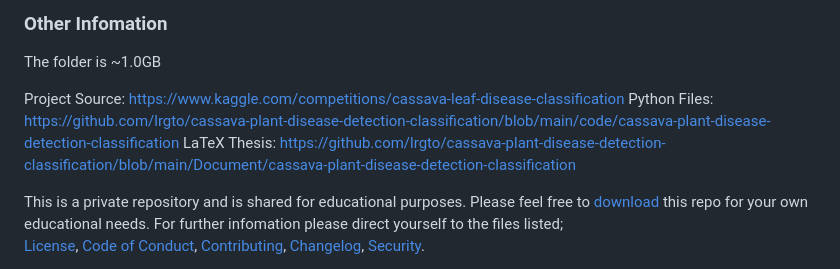
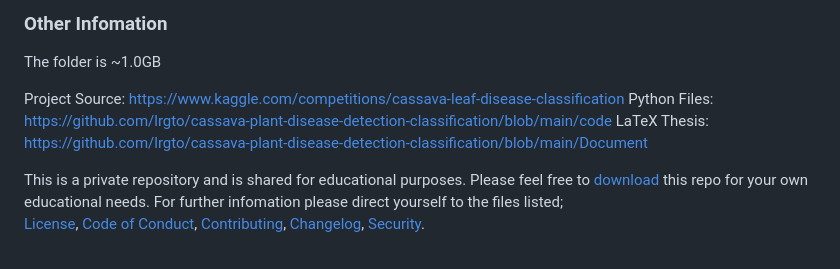
Before and after one commit to lrgto/cassava-plant-disease-detection-classification, a Markdown page: README.md, the part around the change. Rendered like a GitHub page.

```diff
--- a/README.md
+++ b/README.md
@@ -41,8 +41,8 @@ As a group we created various models and completed a variety of tests on these m
 The folder is ~1.0GB
 
 Project Source: https://www.kaggle.com/competitions/cassava-leaf-disease-classification </br>
-Python Files: https://github.com/lrgto/cassava-plant-disease-detection-classification/blob/main/code/cassava-plant-disease-detection-classification </br>
-LaTeX Thesis: https://github.com/lrgto/cassava-plant-disease-detection-classification/blob/main/Document/cassava-plant-disease-detection-classification
+Python Files: https://github.com/lrgto/cassava-plant-disease-detection-classification/blob/main/code </br>
+LaTeX Thesis: https://github.com/lrgto/cassava-plant-disease-detection-classification/blob/main/Document
 
 This is a private repository and is shared for educational purposes. Please feel free to [download](https://github.com/lrgto/cassava-plant-disease-detection-classification/archive/refs/heads/main.zip) this repo for your own educational needs. For further infomation please direct yourself to the files listed; <br> [License](https://github.com/lrgto/cassava-plant-disease-detection-classification/blob/main/LICENSE.txt), [Code of Conduct](https://github.com/lrgto/cassava-plant-disease-detection-classification/blob/main/docs/CODE_OF_CONDUCT.md),  [Contributing](https://github.com/lrgto/cassava-plant-disease-detection-classification/blob/main/docs/CONTRIBUTING.md), [Changelog](https://github.com/lrgto/cassava-plant-disease-detection-classification/blob/main/docs/CHANGELOG.md), [Security](https://github.com/lrgto/cassava-plant-disease-detection-classification/blob/main/docs/SECURITY.md).
 
```
